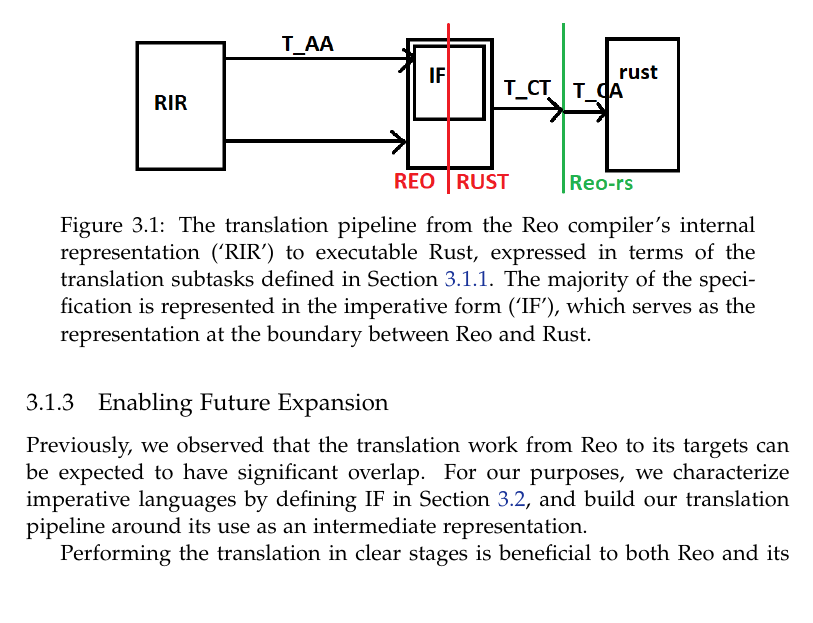
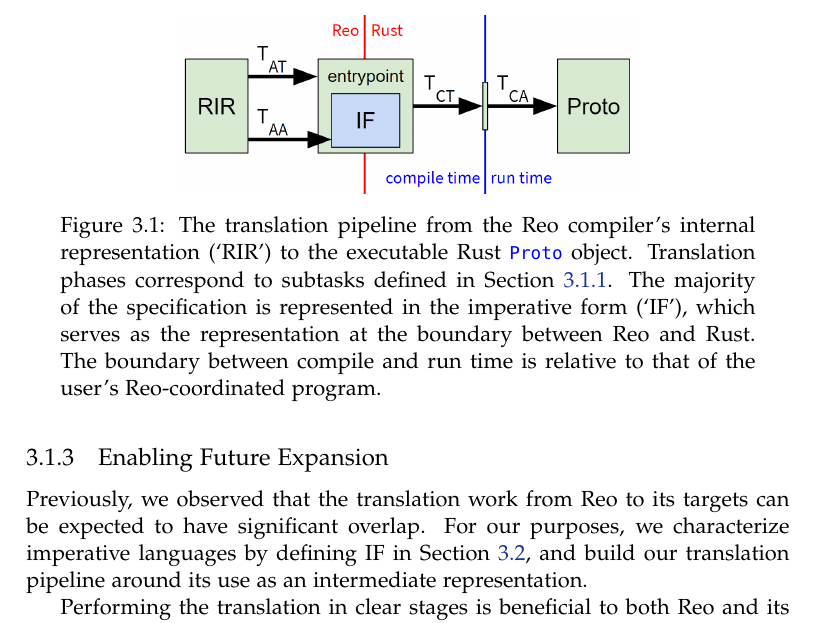
Before and after one commit to sirkibsirkib/msc_latex, a LaTeX thesis (main.tex, which reads parts/contributions/protocol_translation.tex): part of page 35 of 123, cut so that both start at the same text. Compiled offline with pdfLaTeX.

Commit message:
hyphen tasticc

```diff
--- a/parts/contributions/protocol_translation.tex
+++ b/parts/contributions/protocol_translation.tex
@@ -82,8 +82,8 @@ Our approach follows the precedent set by the Java backend; we introduce Reo-rs,
 
 \begin{figure}
 	\centering
-	\includegraphics[width=0.80\textwidth]{pipeline.png}
-	\caption[TODO.]{The translation pipeline from the Reo compiler's internal representation (`RIR') to executable Rust, expressed in terms of the translation subtasks defined in Section~\ref{sec:sub_tasks}. The majority of the specification is represented in the imperative form (`IF'), which serves as the representation at the boundary between Reo and Rust.}
+	\includegraphics[width=0.60\textwidth]{pipeline.png}
+	\caption[TODO.]{The translation pipeline from the Reo compiler's internal representation (`RIR') to the executable Rust \code{Proto} object. Translation phases correspond to subtasks defined in Section~\ref{sec:sub_tasks}. The majority of the specification is represented in the imperative form (`IF'), which serves as the representation at the boundary between Reo and Rust. The boundary between compile and run time is relative to that of the user's Reo-coordinated program.}
 	\label{fig:pipeline}
 \end{figure}
 
```
Also changed, not shown: main.pdf, pipeline.png.
